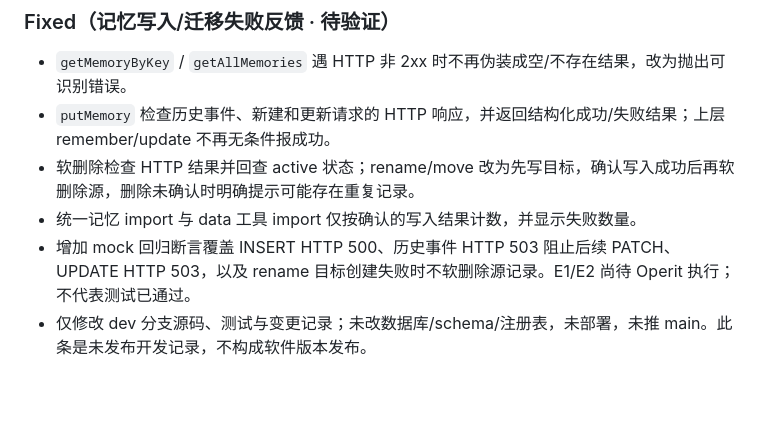
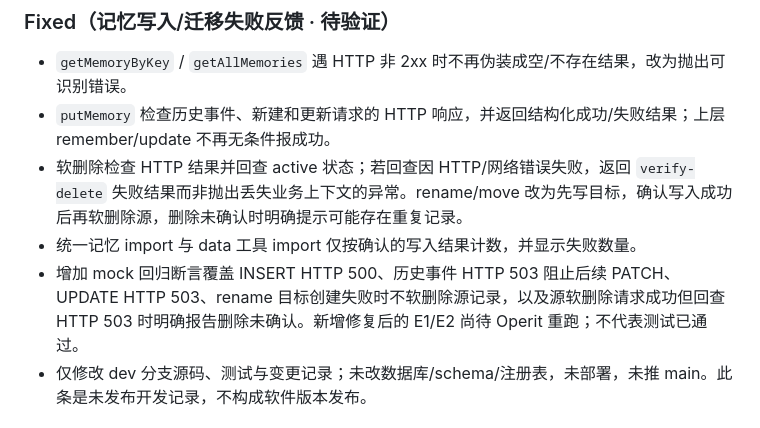
Before and after one commit to wovowx/mcp-memory, a Markdown page: CHANGELOG.md, the part around the change. GitHub-like rendering; blank space fills up the shorter version.

Commit message:
docs(changelog): record delete verification error handling

```diff
--- a/CHANGELOG.md
+++ b/CHANGELOG.md
@@ -6,9 +6,9 @@
 ### Fixed（记忆写入/迁移失败反馈 · 待验证）
 - `getMemoryByKey` / `getAllMemories` 遇 HTTP 非 2xx 时不再伪装成空/不存在结果，改为抛出可识别错误。
 - `putMemory` 检查历史事件、新建和更新请求的 HTTP 响应，并返回结构化成功/失败结果；上层 remember/update 不再无条件报成功。
-- 软删除检查 HTTP 结果并回查 active 状态；rename/move 改为先写目标，确认写入成功后再软删除源，删除未确认时明确提示可能存在重复记录。
+- 软删除检查 HTTP 结果并回查 active 状态；若回查因 HTTP/网络错误失败，返回 `verify-delete` 失败结果而非抛出丢失业务上下文的异常。rename/move 改为先写目标，确认写入成功后再软删除源，删除未确认时明确提示可能存在重复记录。
 - 统一记忆 import 与 data 工具 import 仅按确认的写入结果计数，并显示失败数量。
-- 增加 mock 回归断言覆盖 INSERT HTTP 500、历史事件 HTTP 503 阻止后续 PATCH、UPDATE HTTP 503，以及 rename 目标创建失败时不软删除源记录。E1/E2 尚待 Operit 执行；不代表测试已通过。
+- 增加 mock 回归断言覆盖 INSERT HTTP 500、历史事件 HTTP 503 阻止后续 PATCH、UPDATE HTTP 503、rename 目标创建失败时不软删除源记录，以及源软删除请求成功但回查 HTTP 503 时明确报告删除未确认。新增修复后的 E1/E2 尚待 Operit 重跑；不代表测试已通过。
 - 仅修改 dev 分支源码、测试与变更记录；未改数据库/schema/注册表，未部署，未推 main。此条是未发布开发记录，不构成软件版本发布。
 
 ## [v6.34.0] - 2026-10-17
```
